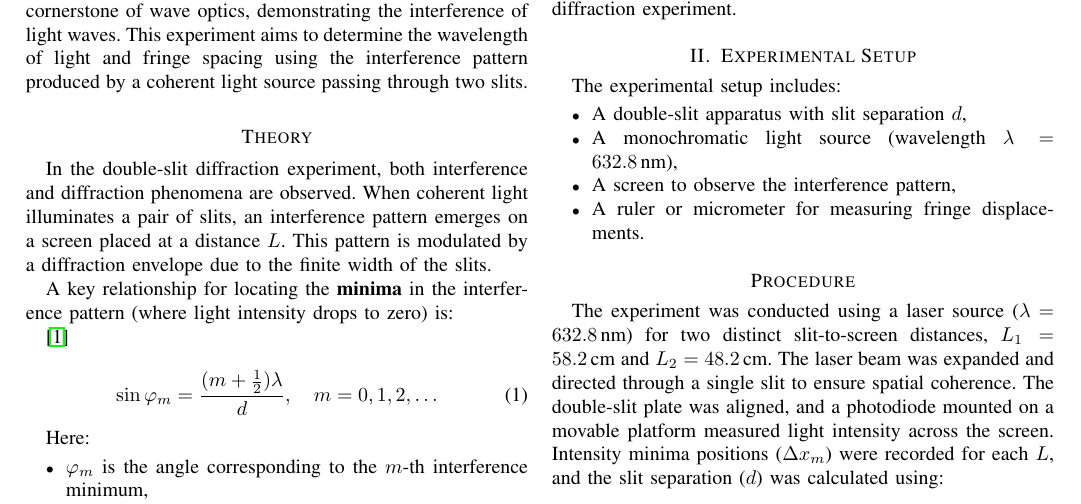
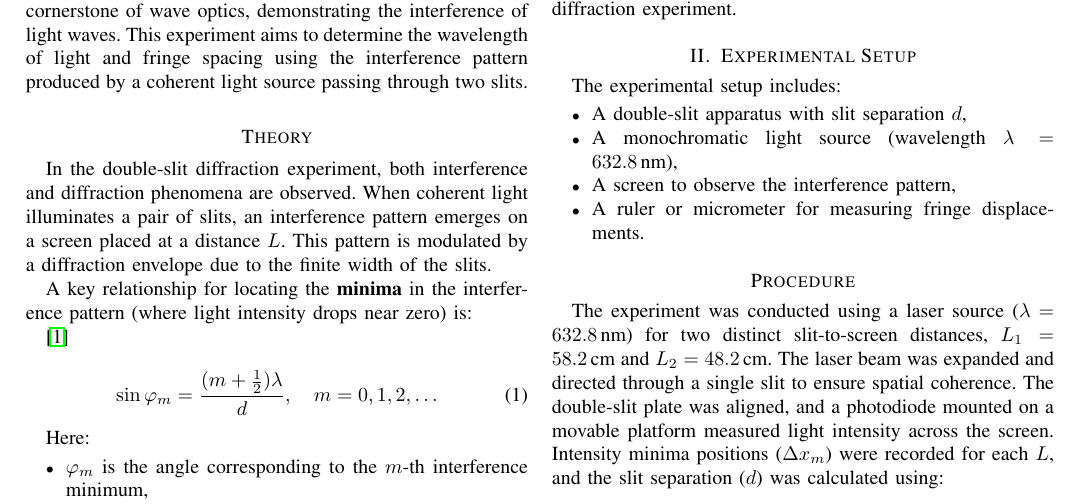
Before and after one commit to ibeuler/LAB-Reports, a LaTeX paper (OPTIC/6th-Experiment/report/report.tex): part of page 1 of 2, cut so that both start at the same text. Compiled offline with pdfLaTeX.

Commit message:
6th final

```diff
--- a/OPTIC/6th-Experiment/report/report.tex
+++ b/OPTIC/6th-Experiment/report/report.tex
@@ -35,7 +35,7 @@ The double-slit experiment is a cornerstone of wave optics, demonstrating the in
 
 In the double-slit diffraction experiment, both interference and diffraction phenomena are observed. When coherent light illuminates a pair of slits, an interference pattern emerges on a screen placed at a distance \( L \). This pattern is modulated by a diffraction envelope due to the finite width of the slits.
 
-A key relationship for locating the \textbf{minima} in the interference pattern (where light intensity drops to zero) is:
+A key relationship for locating the \textbf{minima} in the interference pattern (where light intensity drops near zero) is:
 
 \cite{lab_manual}
 
```
Also changed, not shown: OPTIC/6th-Experiment/report/report.pdf.
